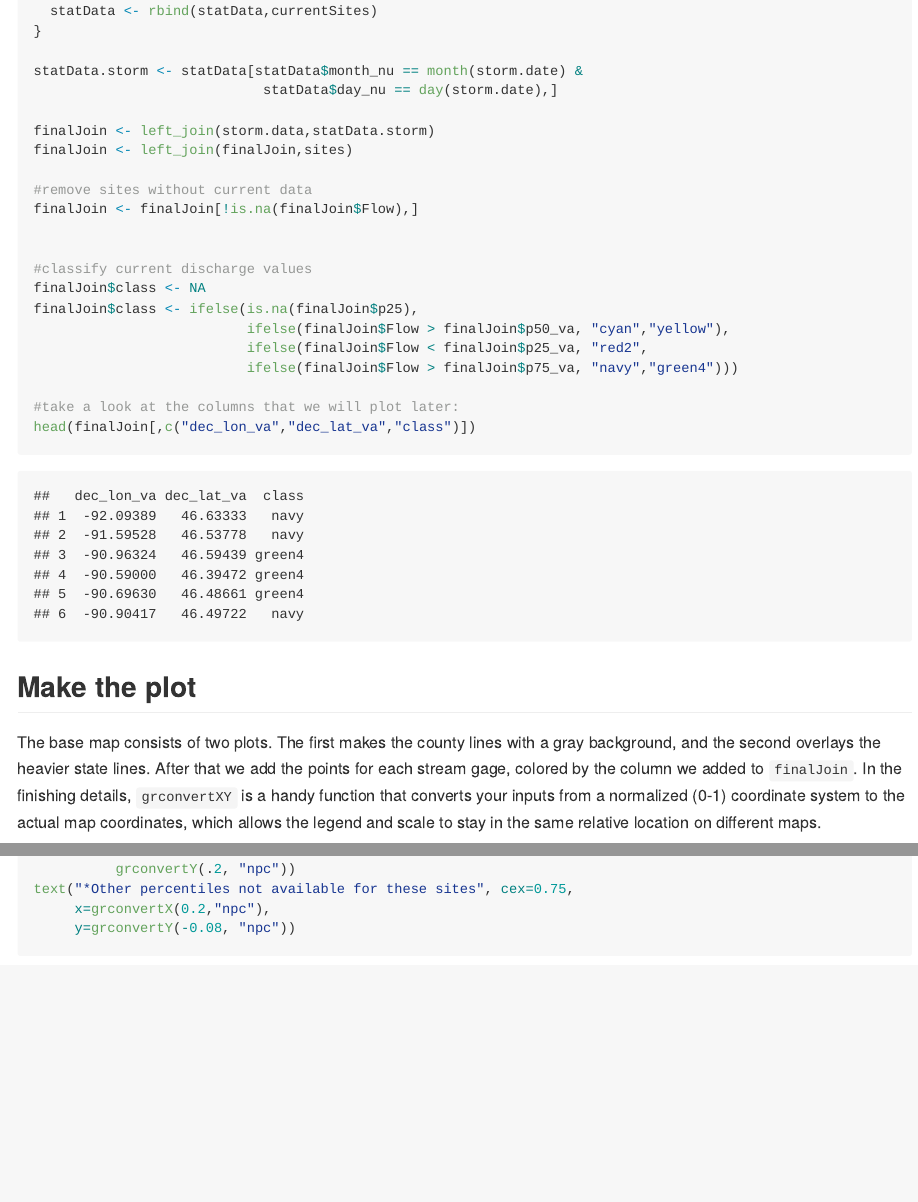
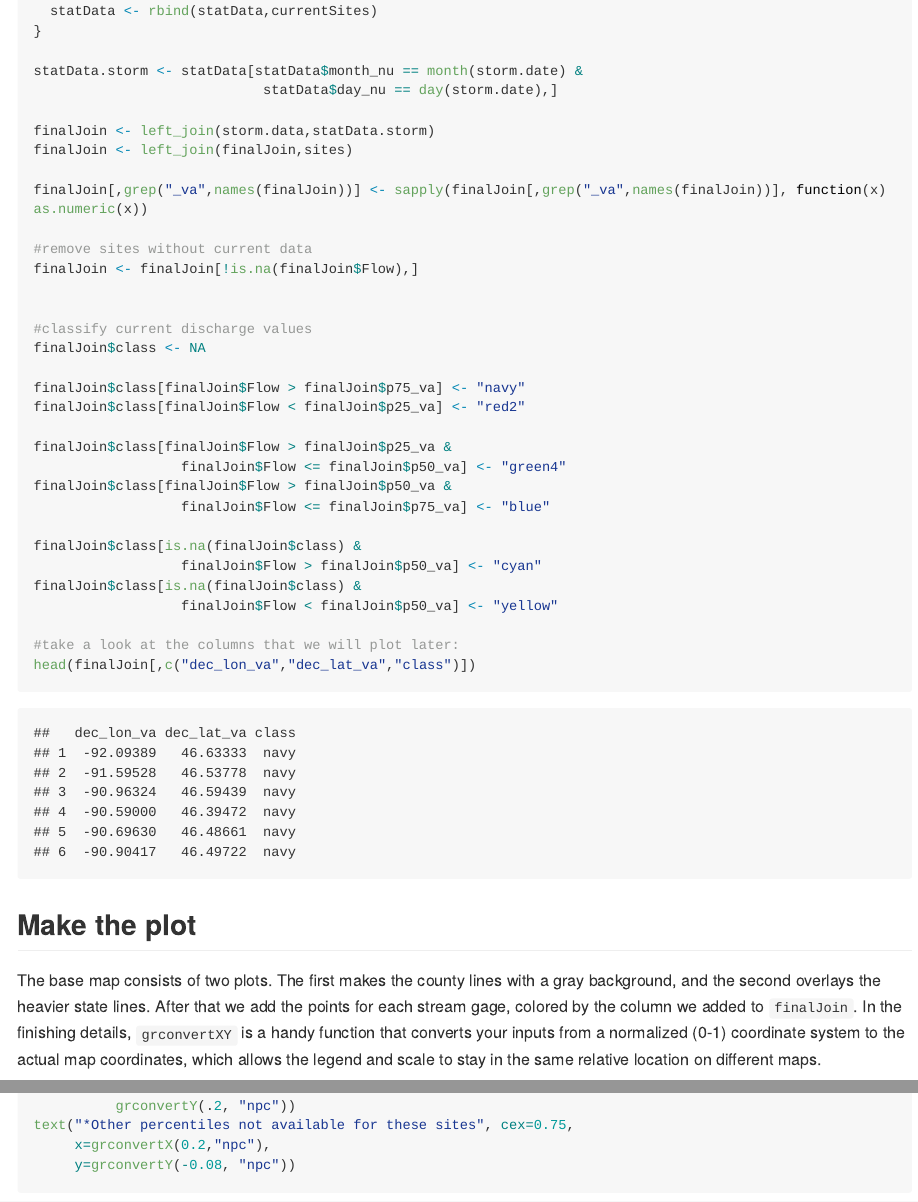
Before and after one commit to usgs/wdfn-blog, an R Markdown document (content/statsServiceMap.Rmd): the page in a window 1100 px wide, from 1310 px down, and a second part further down, joined at a grey line. The pictures show the output file content/statsServiceMap.md that the author committed with the source, drawn offline in the style of GitHub; long lines of code are wrapped.

Commit message:
fiddling

```diff
--- a/content/statsServiceMap.Rmd
+++ b/content/statsServiceMap.Rmd
@@ -96,16 +96,27 @@ statData.storm <- statData[statData$month_nu == month(storm.date) &
 finalJoin <- left_join(storm.data,statData.storm)
 finalJoin <- left_join(finalJoin,sites)
 
+finalJoin[,grep("_va",names(finalJoin))] <- sapply(finalJoin[,grep("_va",names(finalJoin))], function(x) as.numeric(x))
+
 #remove sites without current data
 finalJoin <- finalJoin[!is.na(finalJoin$Flow),]
 
 
 #classify current discharge values
 finalJoin$class <- NA
-finalJoin$class <- ifelse(is.na(finalJoin$p25),
-                          ifelse(finalJoin$Flow > finalJoin$p50_va, "cyan","yellow"),
-                          ifelse(finalJoin$Flow < finalJoin$p25_va, "red2",
-                          ifelse(finalJoin$Flow > finalJoin$p75_va, "navy","green4")))
+
+finalJoin$class[finalJoin$Flow > finalJoin$p75_va] <- "navy"
+finalJoin$class[finalJoin$Flow < finalJoin$p25_va] <- "red2"
+
+finalJoin$class[finalJoin$Flow > finalJoin$p25_va &
+                  finalJoin$Flow <= finalJoin$p50_va] <- "green4"
+finalJoin$class[finalJoin$Flow > finalJoin$p50_va &
+                  finalJoin$Flow <= finalJoin$p75_va] <- "blue"
+
+finalJoin$class[is.na(finalJoin$class) &
+                  finalJoin$Flow > finalJoin$p50_va] <- "cyan"
+finalJoin$class[is.na(finalJoin$class) &
+                  finalJoin$Flow < finalJoin$p50_va] <- "yellow"
 
 #take a look at the columns that we will plot later:
 head(finalJoin[,c("dec_lon_va","dec_lat_va","class")])
```
Also changed, not shown: content/static/stats-service-map/plot-1.png, content/statsServiceMap.md, content/statsServiceMap.Rmd (12 more changed lines).
